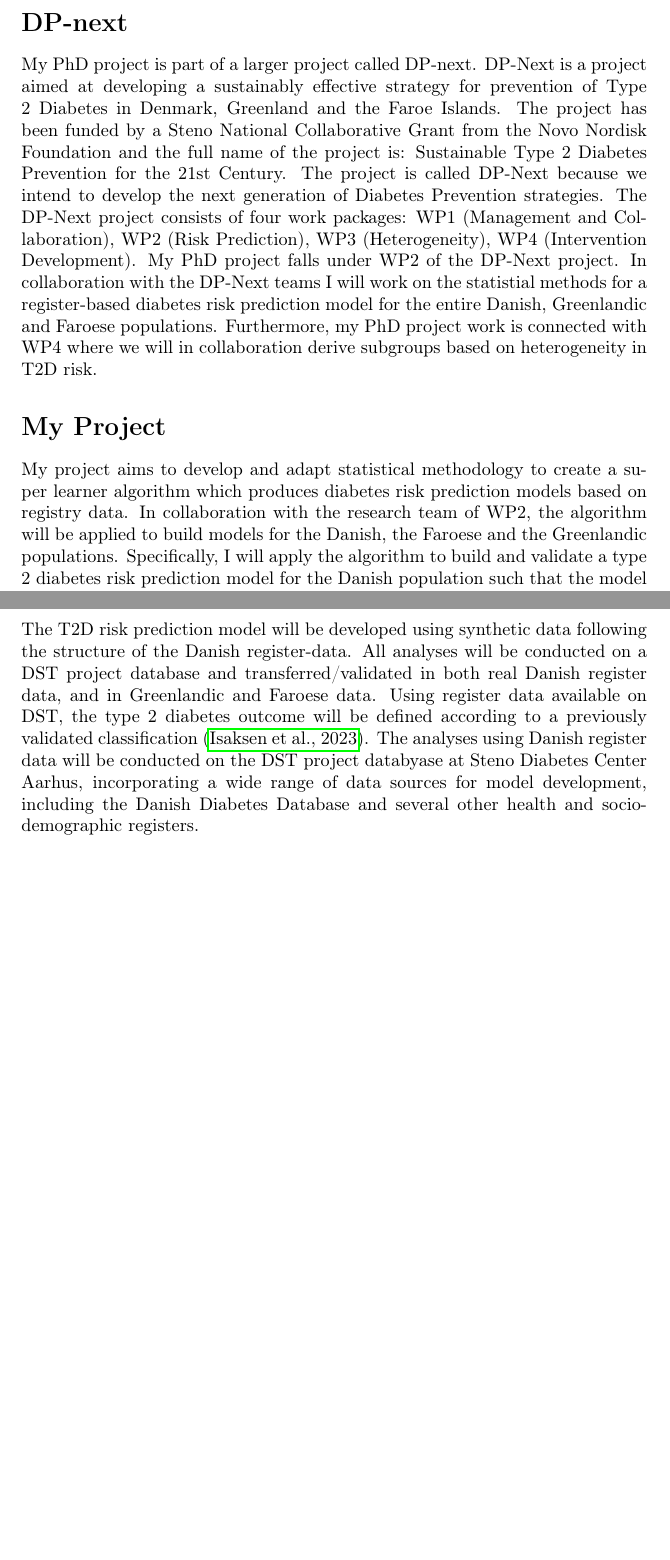
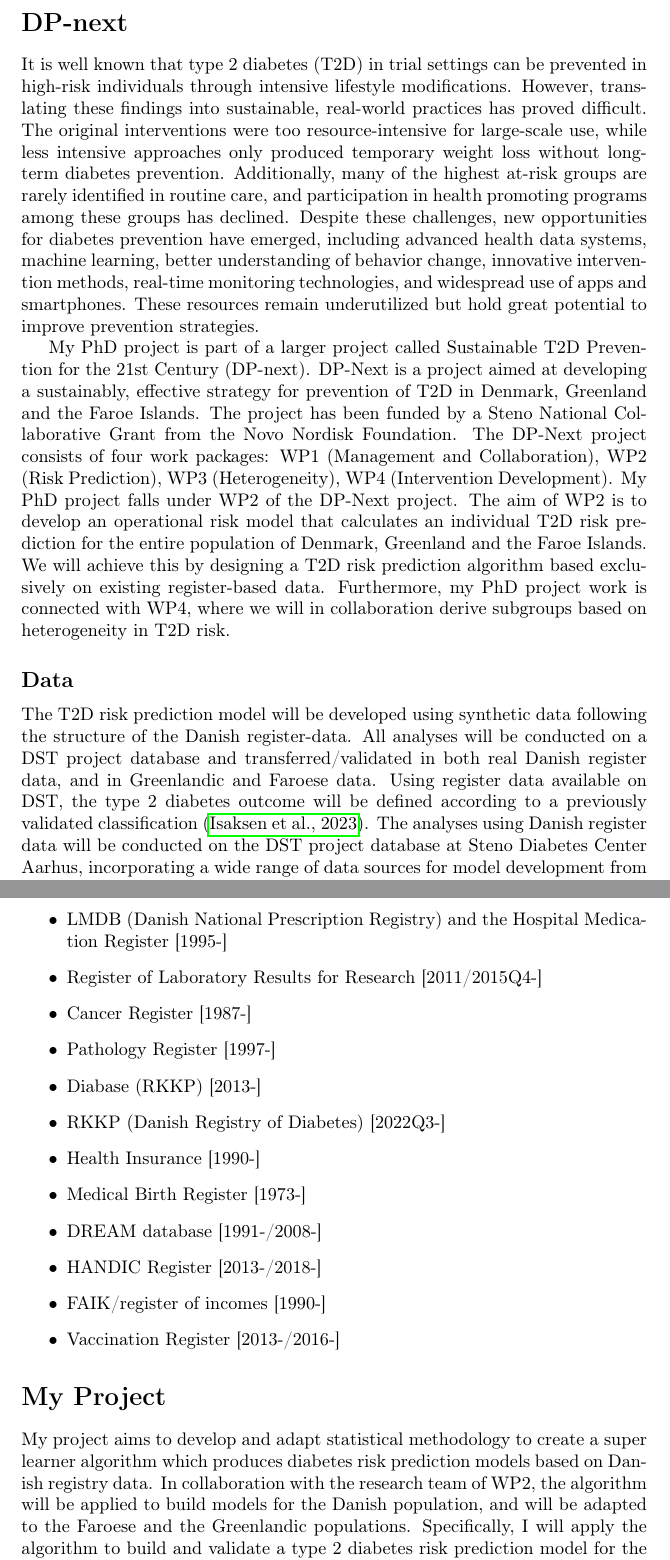
Before and after one commit to HjalteSoeberg/PhD-Project, a LaTeX document (project_description.tex): two parts of pages 1 and 4 of 5 before the commit and two parts of pages 1 and 2 of 6 after it, joined at a grey line, cut so that both start at the same text, the shorter picture padded with empty space. Compiled offline with pdfLaTeX.

Commit message:
Updated with Stines comments

```diff
--- a/project_description.tex
+++ b/project_description.tex
@@ -59,22 +59,37 @@ basewidth={0.5em,0.4em},
 
 \newpage
 \section*{DP-next}
-\label{sec:orgd11c8b8}
+\label{sec:org1e785f1}
+It is well known that type 2 diabetes (T2D) in trial settings can be prevented in high-risk individuals
+through intensive lifestyle modifications. However, translating these findings into sustainable,
+real-world practices has proved difficult. The original interventions were too resource-intensive for
+large-scale use, while less intensive approaches only produced temporary weight loss without long-term
+diabetes prevention. Additionally, many of the highest at-risk groups are rarely identified in routine
+care, and participation in health promoting programs among these groups has declined. Despite these
+challenges, new opportunities for diabetes prevention have emerged, including advanced health data
+systems, machine learning, better understanding of behavior change, innovative intervention methods,
+real-time monitoring technologies, and widespread use of apps and smartphones. These resources remain
+underutilized but hold great potential to improve prevention strategies.
 
-My PhD project is part of a larger project called DP-next. DP-Next is
-a project aimed at developing a sustainably effective strategy for
-prevention of Type 2 Diabetes in Denmark, Greenland and the Faroe
+My PhD project is part of a larger project called Sustainable T2D Prevention for the 21st
+Century (DP-next). DP-Next is a project aimed at developing a sustainably, effective strategy for
+prevention of T2D in Denmark, Greenland and the Faroe
 Islands. The project has been funded by a Steno National Collaborative
-Grant from the Novo Nordisk Foundation and the full name of the
-project is: Sustainable Type 2 Diabetes Prevention for the 21st
-Century. The project is called DP-Next because we intend to develop
-the next generation of Diabetes Prevention strategies. The DP-Next
+Grant from the Novo Nordisk Foundation. The DP-Next
 project consists of four work packages: WP1 (Management and
 Collaboration), WP2 (Risk Prediction), WP3 (Heterogeneity), WP4
 (Intervention Development). My PhD project falls under WP2 of the
-DP-Next project. In collaboration with the DP-Next teams I will work
-on the statistial methods for a register-based diabetes risk
-prediction model for the entire Danish, Greenlandic and Faroese
-populations. Furthermore, my PhD project work is connected with WP4
-where we will in collaboration derive subgroups based on heterogeneity
-in T2D risk.
+DP-Next project. The aim of WP2 is to develop an operational risk model that calculates an individual T2D risk prediction for the entire population of Denmark, Greenland and the Faroe Islands. We will achieve this by designing a T2D risk prediction algorithm based exclusively on existing register-based data. Furthermore, my PhD project work is connected with WP4, where we will in collaboration derive subgroups based on heterogeneity in T2D risk.
+
+\subsection*{Data}
+\label{sec:org7008fc1}
+The T2D risk prediction model will be developed using synthetic data following the
+structure of the Danish register-data. All analyses will be conducted
+on a DST project database and transferred/validated in both real
+Danish register data, and in Greenlandic and Faroese data. Using
+register data available on DST, the type 2 diabetes outcome will be
+defined according to a previously validated classification
+(\citeprocitem{2}{Isaksen et al., 2023}). The analyses using Danish register data
+will be conducted on the DST project database at Steno Diabetes
+Center Aarhus, incorporating a wide range of data sources for model
+development from the following registries:
@@ -81,12 +100,26 @@ in T2D risk.
+\item LMDB (Danish National Prescription Registry) and the Hospital Medication Register [1995-]
+\item Register of Laboratory Results for Research [2011/2015Q4-]
+\item Cancer Register [1987-]
+\item Pathology Register [1997-]
+\item Diabase (RKKP) [2013-]
+\item RKKP (Danish Registry of Diabetes) [2022Q3-]
+\item Health Insurance [1990-]
+\item Medical Birth Register [1973-]
+\item DREAM database [1991-/2008-]
+\item HANDIC Register [2013-/2018-]
+\item FAIK/register of incomes [1990-]
+\item Vaccination Register [2013-/2016-]
+\end{itemize}
+
 
 \section*{My Project}
-\label{sec:orgf55e55e}
+\label{sec:org27f867f}
 
 My project aims to develop and adapt statistical methodology to create
 a super learner algorithm which produces diabetes risk prediction
-models based on registry data. In collaboration with the research team
-of WP2, the algorithm will be applied to build models for the Danish,
-the Faroese and the Greenlandic populations. Specifically, I will
+models based on Danish registry data. In collaboration with the research team
+of WP2, the algorithm will be applied to build models for the Danish population,
+and will be adapted to the Faroese and the Greenlandic populations. Specifically, I will
 apply the algorithm to build and validate a type 2 diabetes risk prediction
 model for the Danish population such that the model has the following
 features:
@@ -142,16 +177,3 @@ The subgroup analysis carried out in this project will be entirely data driven.
 In this project, I will apply the best-performing T2D risk prediction model from Projects 1 and 2 to the entire Danish population, thereby obtaining an estimated T2D risk for each individual. I will then use the SD-Map or cluster analysis to identify the subgroups with the highest average T2D risk. To make the search more stable and the subgroups more interpretable, the subgroups will be defined based on 2-4 covariates. All subgroups with an average risk exceeding some threshold \(\epsilon\) will be reported to the WP4 team, who can then select the subgroups most suitable for their intervention study.
 
 
-\subsection*{Data}
-\label{sec:orgce3f7d4}
-The T2D risk prediction model will be developed using synthetic data following the
-structure of the Danish register-data. All analyses will be conducted
-on a DST project database and transferred/validated in both real
-Danish register data, and in Greenlandic and Faroese data. Using
-register data available on DST, the type 2 diabetes outcome will be
-defined according to a previously validated classification
-(\citeprocitem{2}{Isaksen et al., 2023}). The analyses using Danish register data
-will be conducted on the DST project databyase at Steno Diabetes
-Center Aarhus, incorporating a wide range of data sources for model
-development, including the Danish Diabetes Database and several other
-health and socio-demographic registers.
```
Also changed, not shown: project_description.pdf, project_description.tex (25 more changed lines), 1 other file.
